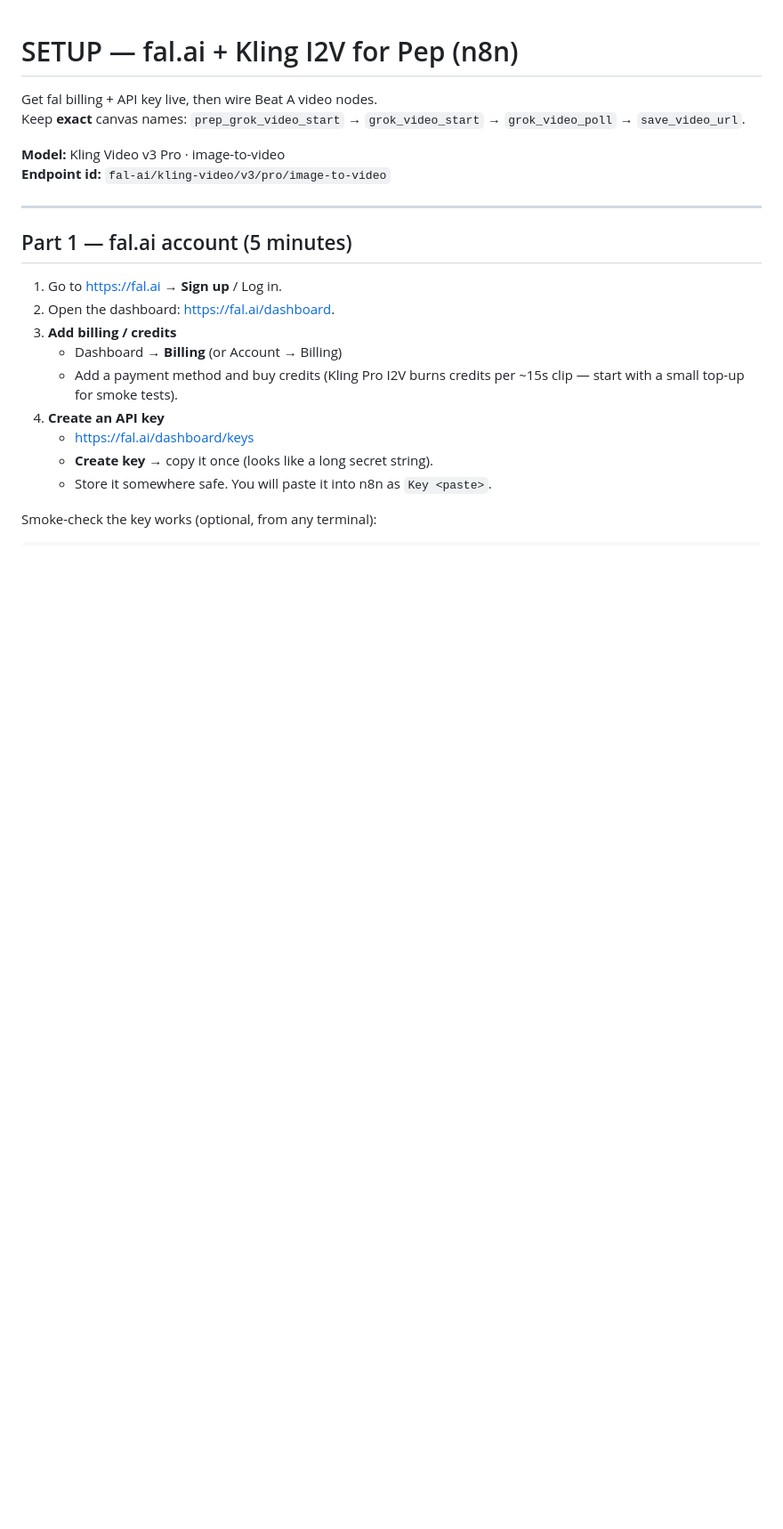
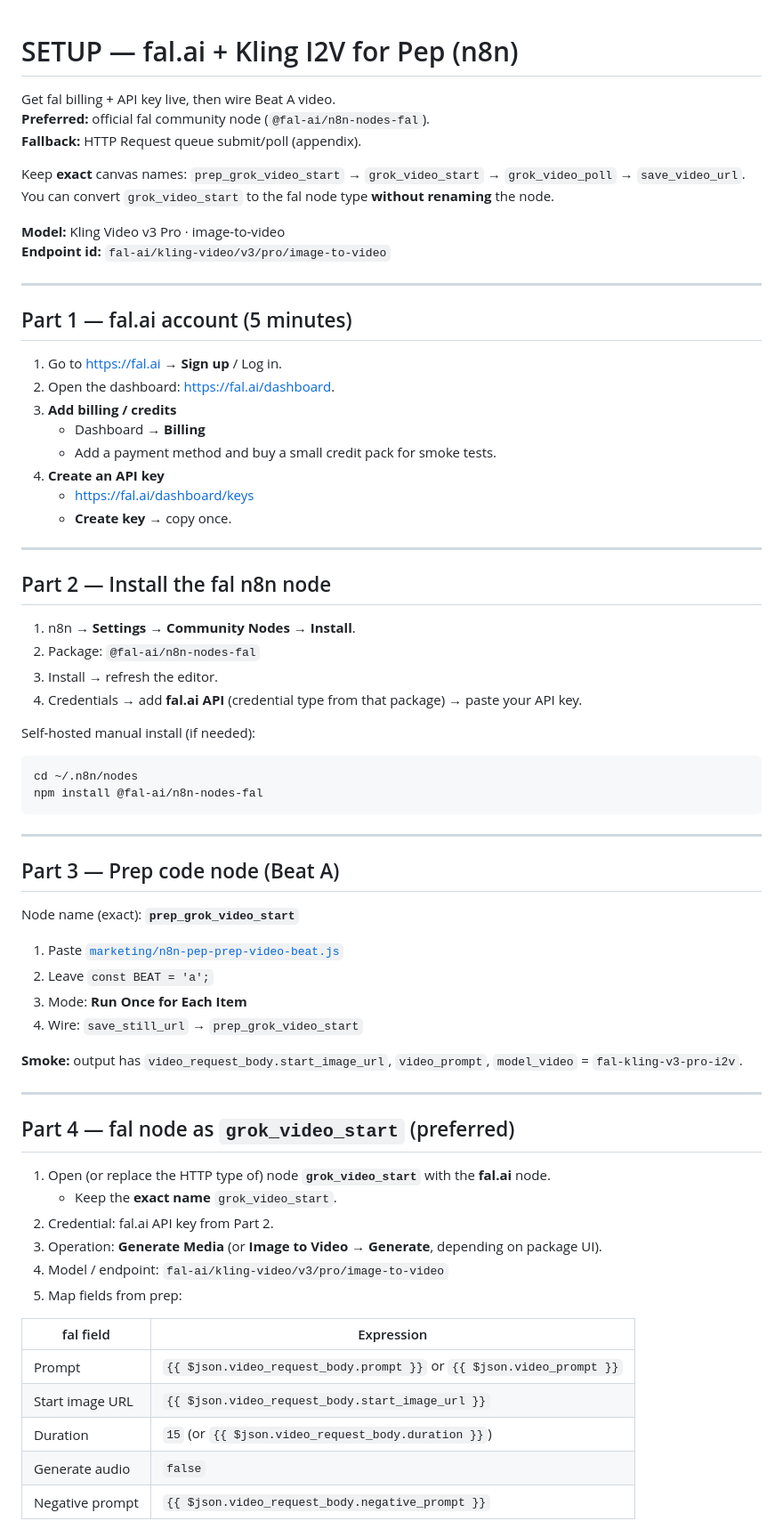
Before and after one commit to PalmBeach-Vitality/pep, a Markdown page: marketing/n8n-pep-fal-kling-setup.md, the part around one of its changes. Shown at 89% size. Rendered like a GitHub page; blank space fills up the shorter version.

Commit message:
Rewrite Pep fal setup for official n8n fal node
Co-authored-by: Peptide Preppers <PalmBeach-Vitality@users.noreply.github.com>

````diff
--- a/marketing/n8n-pep-fal-kling-setup.md
+++ b/marketing/n8n-pep-fal-kling-setup.md
@@ -1,7 +1,11 @@
 # SETUP — fal.ai + Kling I2V for Pep (n8n)
 
-Get fal billing + API key live, then wire Beat A video nodes.
+Get fal billing + API key live, then wire Beat A video.
+**Preferred:** official fal community node (`@fal-ai/n8n-nodes-fal`).
+**Fallback:** HTTP Request queue submit/poll (appendix).
+
 Keep **exact** canvas names: `prep_grok_video_start` → `grok_video_start` → `grok_video_poll` → `save_video_url`.
+You can convert `grok_video_start` to the fal node type **without renaming** the node.
 
 **Model:** Kling Video v3 Pro · image-to-video
 **Endpoint id:** `fal-ai/kling-video/v3/pro/image-to-video`
@@ -13,11 +17,57 @@ Keep **exact** canvas names: `prep_grok_video_start` → `grok_video_start` →
 1. Go to [https://fal.ai](https://fal.ai) → **Sign up** / Log in.
 2. Open the dashboard: [https://fal.ai/dashboard](https://fal.ai/dashboard).
 3. **Add billing / credits**
-   - Dashboard → **Billing** (or Account → Billing)
-   - Add a payment method and buy credits (Kling Pro I2V burns credits per ~15s clip — start with a small top-up for smoke tests).
+   - Dashboard → **Billing**
+   - Add a payment method and buy a small credit pack for smoke tests.
 4. **Create an API key**
    - [https://fal.ai/dashboard/keys](https://fal.ai/dashboard/keys)
-   - **Create key** → copy it once (looks like a long secret string).
-   - Store it somewhere safe. You will paste it into n8n as `Key <paste>`.
+   - **Create key** → copy once.
 
-Smoke-check the key works (optional, from any terminal):
+---
+
+## Part 2 — Install the fal n8n node
+
+1. n8n → **Settings** → **Community Nodes** → **Install**.
+2. Package: `@fal-ai/n8n-nodes-fal`
+3. Install → refresh the editor.
+4. Credentials → add **fal.ai API** (credential type from that package) → paste your API key.
+
+Self-hosted manual install (if needed):
+
+```bash
+cd ~/.n8n/nodes
+npm install @fal-ai/n8n-nodes-fal
+```
+
+---
+
+## Part 3 — Prep code node (Beat A)
+
+Node name (exact): **`prep_grok_video_start`**
+
+1. Paste [`marketing/n8n-pep-prep-video-beat.js`](./n8n-pep-prep-video-beat.js)
+2. Leave `const BEAT = 'a';`
+3. Mode: **Run Once for Each Item**
+4. Wire: `save_still_url` → `prep_grok_video_start`
+
+**Smoke:** output has `video_request_body.start_image_url`, `video_prompt`, `model_video` = `fal-kling-v3-pro-i2v`.
+
+---
+
+## Part 4 — fal node as `grok_video_start` (preferred)
+
+1. Open (or replace the HTTP type of) node **`grok_video_start`** with the **fal.ai** node.
+   - Keep the **exact name** `grok_video_start`.
+2. Credential: fal.ai API key from Part 2.
+3. Operation: **Generate Media** (or **Image to Video → Generate**, depending on package UI).
+4. Model / endpoint: `fal-ai/kling-video/v3/pro/image-to-video`
+5. Map fields from prep:
+
+| fal field | Expression |
+|---|---|
+| Prompt | `{{ $json.video_request_body.prompt }}` or `{{ $json.video_prompt }}` |
+| Start image URL | `{{ $json.video_request_body.start_image_url }}` |
+| Duration | `15` (or `{{ $json.video_request_body.duration }}`) |
+| Generate audio | `false` |
+| Negative prompt | `{{ $json.video_request_body.negative_prompt }}` |
+
````
Also changed, not shown: other parts of marketing/n8n-pep-fal-kling-setup.md (+72 -148 lines).
